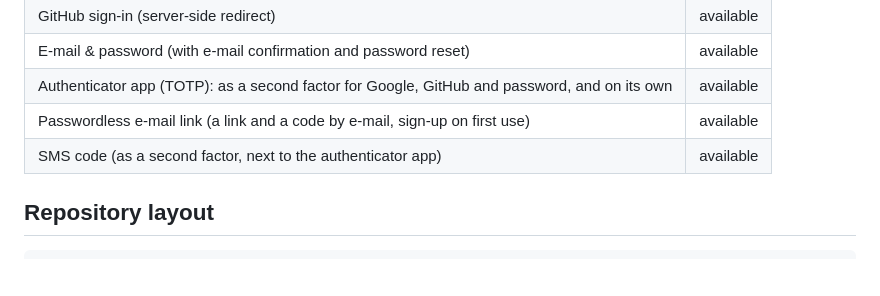
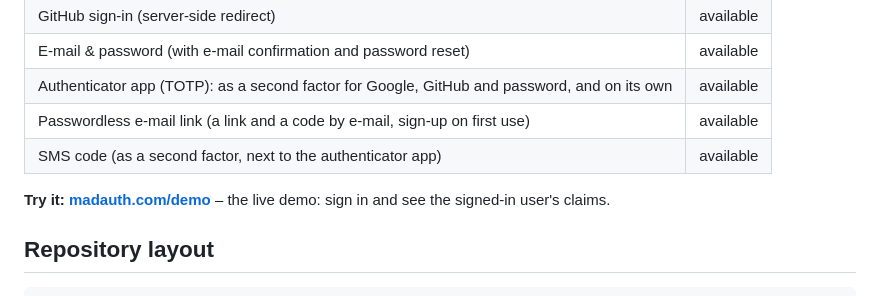
Before and after one commit to inouiw/madAuth, a Markdown page: README.md, the part around the change. Drawn GitHub-style; blank space fills up the shorter version.

Commit message:
README: link to the live demo near the top (#43)
Co-authored-by: Claude Opus 5.5 <noreply@anthropic.com>

```diff
--- a/README.md
+++ b/README.md
@@ -10,6 +10,8 @@ A self-hostable alternative to Cognito / Auth0. Sign-in methods:
 | Authenticator app (TOTP): as a second factor for Google, GitHub and password, and on its own | available |
 | Passwordless e-mail link (a link and a code by e-mail, sign-up on first use) | available |
 | SMS code (as a second factor, next to the authenticator app) | available |
+
+**Try it: [madauth.com/demo](https://madauth.com/demo/)** – the live demo: sign in and see the signed-in user's claims.
 
 ## Repository layout
 
```
